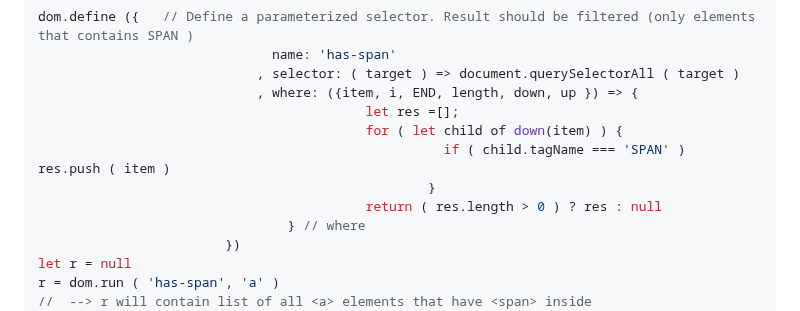
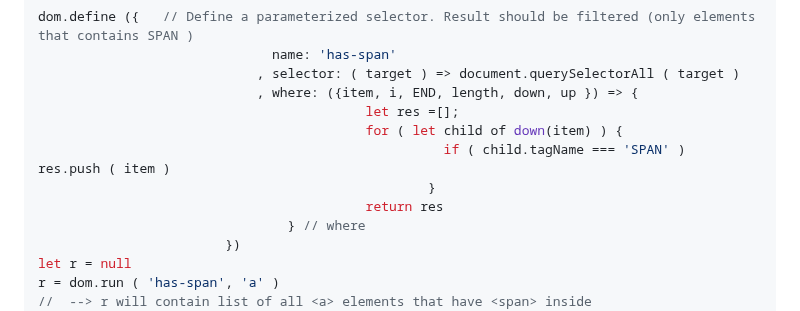
Before and after one commit to PeterNaydenov/dom-selector, a Markdown page: README.md, the part around the change. Drawn GitHub-style.

```diff
--- a/README.md
+++ b/README.md
@@ -174,7 +174,7 @@ dom.define ({   // Define a parameterized selector. Result should be filtered (o
                                           for ( let child of down(item) ) {
                                                     if ( child.tagName === 'SPAN' )   res.push ( item )
                                                   }
-                                          return ( res.length > 0 ) ? res : null
+                                          return res
                                 } // where
                         })
 let r = null
```
